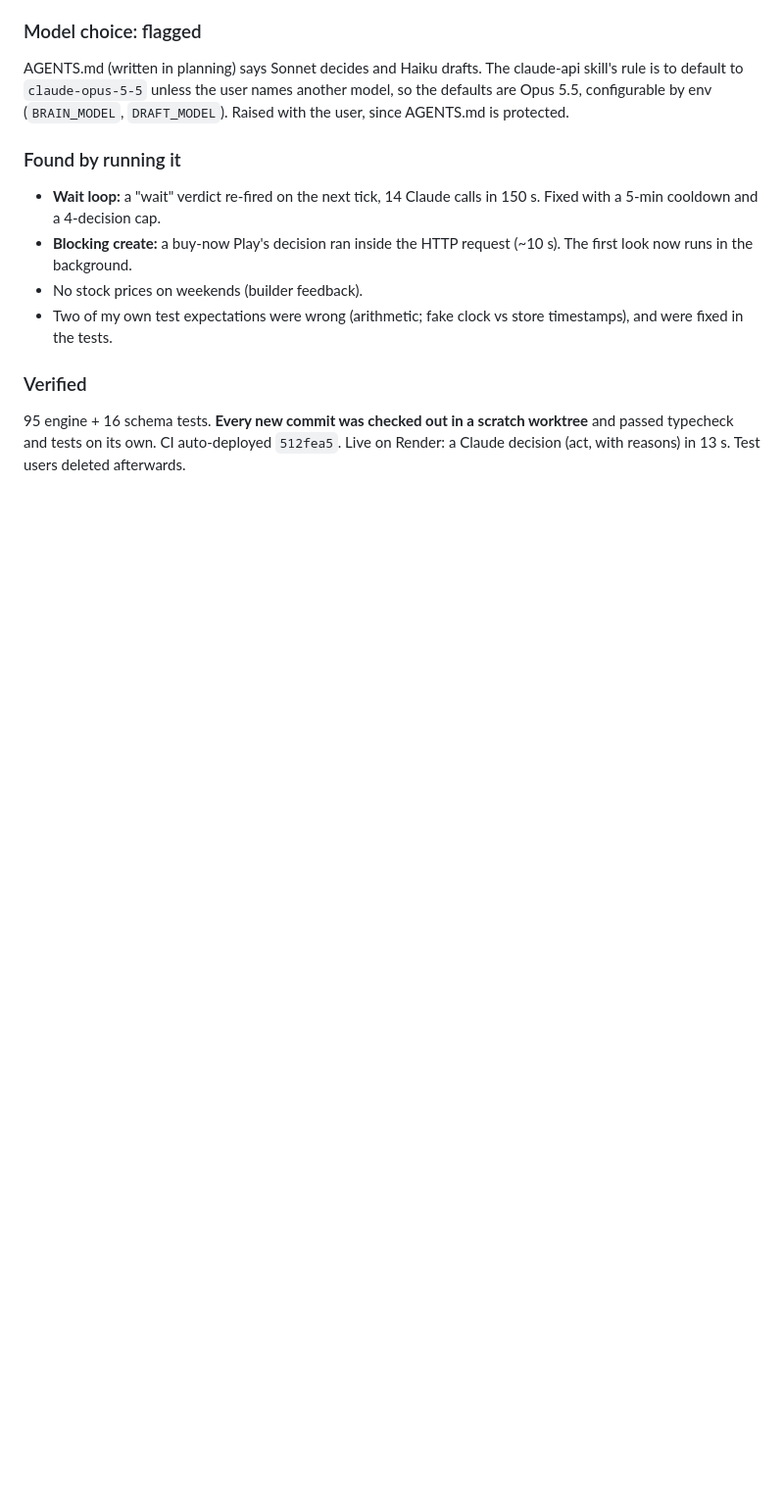
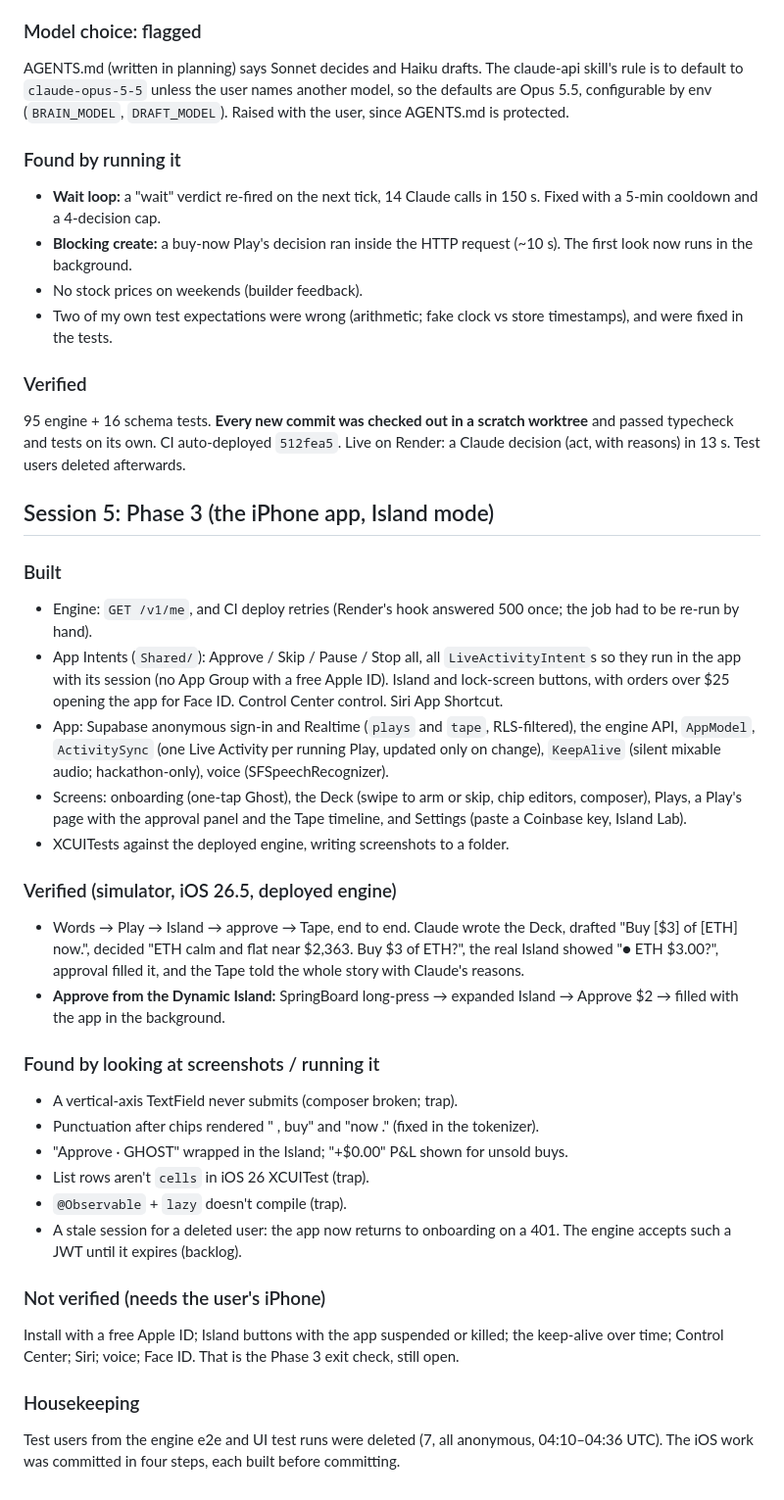
Before and after one commit to adylagad/baseland, a Markdown page: docs/context/2026-10-24.md, the part around the change. Shown at 98% size. Rendered like a GitHub page; blank space fills up the shorter version.

Commit message:
Log the Phase 3 session
Co-Authored-By: Claude Opus 5.5 <noreply@anthropic.com>

```diff
--- a/docs/context/2026-10-24.md
+++ b/docs/context/2026-10-24.md
@@ -265,3 +265,49 @@ protected.
 worktree** and passed typecheck and tests on its own. CI auto-deployed
 `512fea5`. Live on Render: a Claude decision (act, with reasons) in 13 s.
 Test users deleted afterwards.
+
+## Session 5: Phase 3 (the iPhone app, Island mode)
+
+### Built
+- Engine: `GET /v1/me`, and CI deploy retries (Render's hook answered 500
+  once; the job had to be re-run by hand).
+- App Intents (`Shared/`): Approve / Skip / Pause / Stop all, all
+  `LiveActivityIntent`s so they run in the app with its session (no App
+  Group with a free Apple ID). Island and lock-screen buttons, with orders
+  over $25 opening the app for Face ID. Control Center control. Siri App
+  Shortcut.
+- App: Supabase anonymous sign-in and Realtime (`plays` and `tape`,
+  RLS-filtered), the engine API, `AppModel`, `ActivitySync` (one Live
+  Activity per running Play, updated only on change), `KeepAlive` (silent
+  mixable audio; hackathon-only), voice (SFSpeechRecognizer).
+- Screens: onboarding (one-tap Ghost), the Deck (swipe to arm or skip, chip
+  editors, composer), Plays, a Play's page with the approval panel and the
+  Tape timeline, and Settings (paste a Coinbase key, Island Lab).
+- XCUITests against the deployed engine, writing screenshots to a folder.
+
+### Verified (simulator, iOS 26.5, deployed engine)
+- Words → Play → Island → approve → Tape, end to end. Claude wrote the Deck,
+  drafted "Buy [$3] of [ETH] now.", decided "ETH calm and flat near $2,363.
+  Buy $3 of ETH?", the real Island showed "● ETH $3.00?", approval filled it,
+  and the Tape told the whole story with Claude's reasons.
+- **Approve from the Dynamic Island:** SpringBoard long-press → expanded
+  Island → Approve $2 → filled with the app in the background.
+
+### Found by looking at screenshots / running it
+- A vertical-axis TextField never submits (composer broken; trap).
+- Punctuation after chips rendered " , buy" and "now ." (fixed in the tokenizer).
+- "Approve · GHOST" wrapped in the Island; "+$0.00" P&L shown for unsold buys.
+- List rows aren't `cells` in iOS 26 XCUITest (trap).
+- `@Observable` + `lazy` doesn't compile (trap).
+- A stale session for a deleted user: the app now returns to onboarding on a
+  401. The engine accepts such a JWT until it expires (backlog).
+
+### Not verified (needs the user's iPhone)
+Install with a free Apple ID; Island buttons with the app suspended or
+killed; the keep-alive over time; Control Center; Siri; voice; Face ID.
+That is the Phase 3 exit check, still open.
+
+### Housekeeping
+Test users from the engine e2e and UI test runs were deleted (7, all
+anonymous, 04:10–04:36 UTC). The iOS work was committed in four steps, each
+built before committing.
```
Also changed, not shown: docs/TIMELINE.md (+13 -0 lines).
